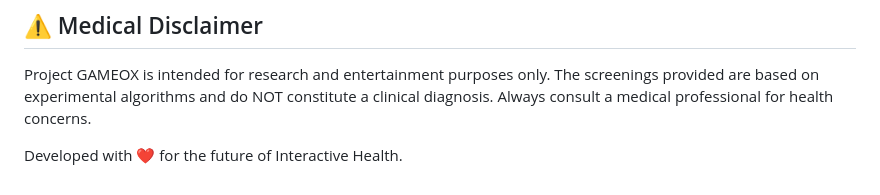
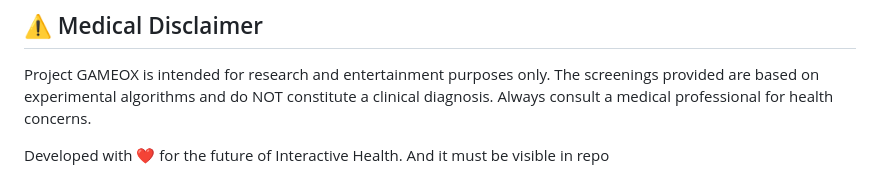
Before and after one commit to SONIC445-BYTE/Test-gameox, a Markdown page: README.md, the part around the change. Drawn GitHub-style.

```diff
--- a/README.md
+++ b/README.md
@@ -62,4 +62,4 @@ Want to help? Check out the issues or submit a PR with your enhancements!
 ## ⚠️ Medical Disclaimer
 Project GAMEOX is intended for research and entertainment purposes only. The screenings provided are based on experimental algorithms and do NOT constitute a clinical diagnosis. Always consult a medical professional for health concerns.
 
-Developed with ❤️ for the future of Interactive Health.
+Developed with ❤️ for the future of Interactive Health. And it must be visible in repo
```
